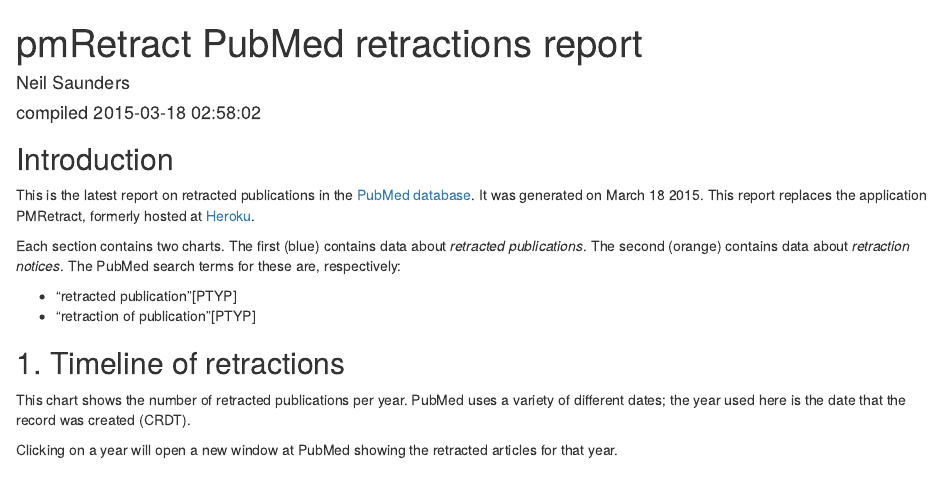
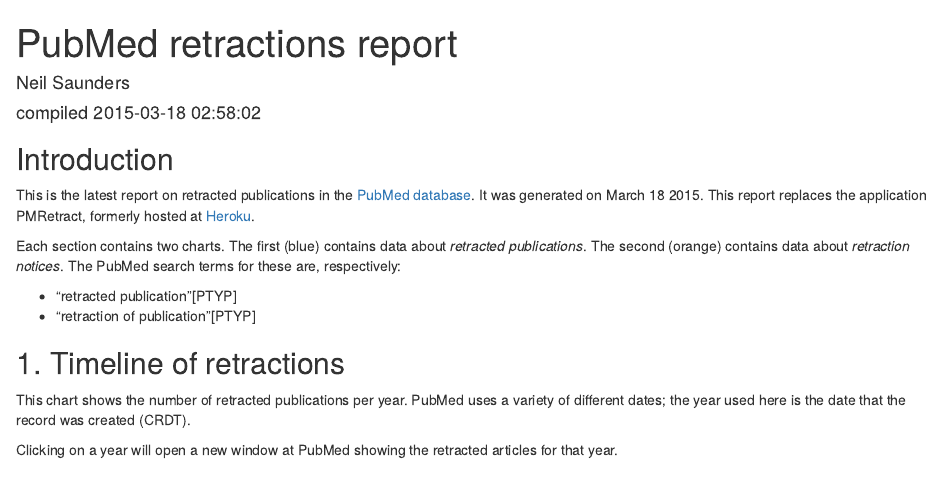
Before and after one commit to neilfws/PubMed, an R Markdown document (retractions/code/R/pmretract.Rmd): the page in a window 1100 px wide, from its top. Rendered offline with R 4.5, knitr and Pandoc, with nearby package versions; the code chunks are not run, so their results and figures are left out.

Commit message:
Edited title

```diff
--- a/retractions/code/R/pmretract.Rmd
+++ b/retractions/code/R/pmretract.Rmd
@@ -1,5 +1,5 @@
 ---
-title: "pmRetract PubMed retractions report"
+title: "PubMed retractions report"
 author: "Neil Saunders"
 date: "compiled `r Sys.time()`"
 output: html_document
```
